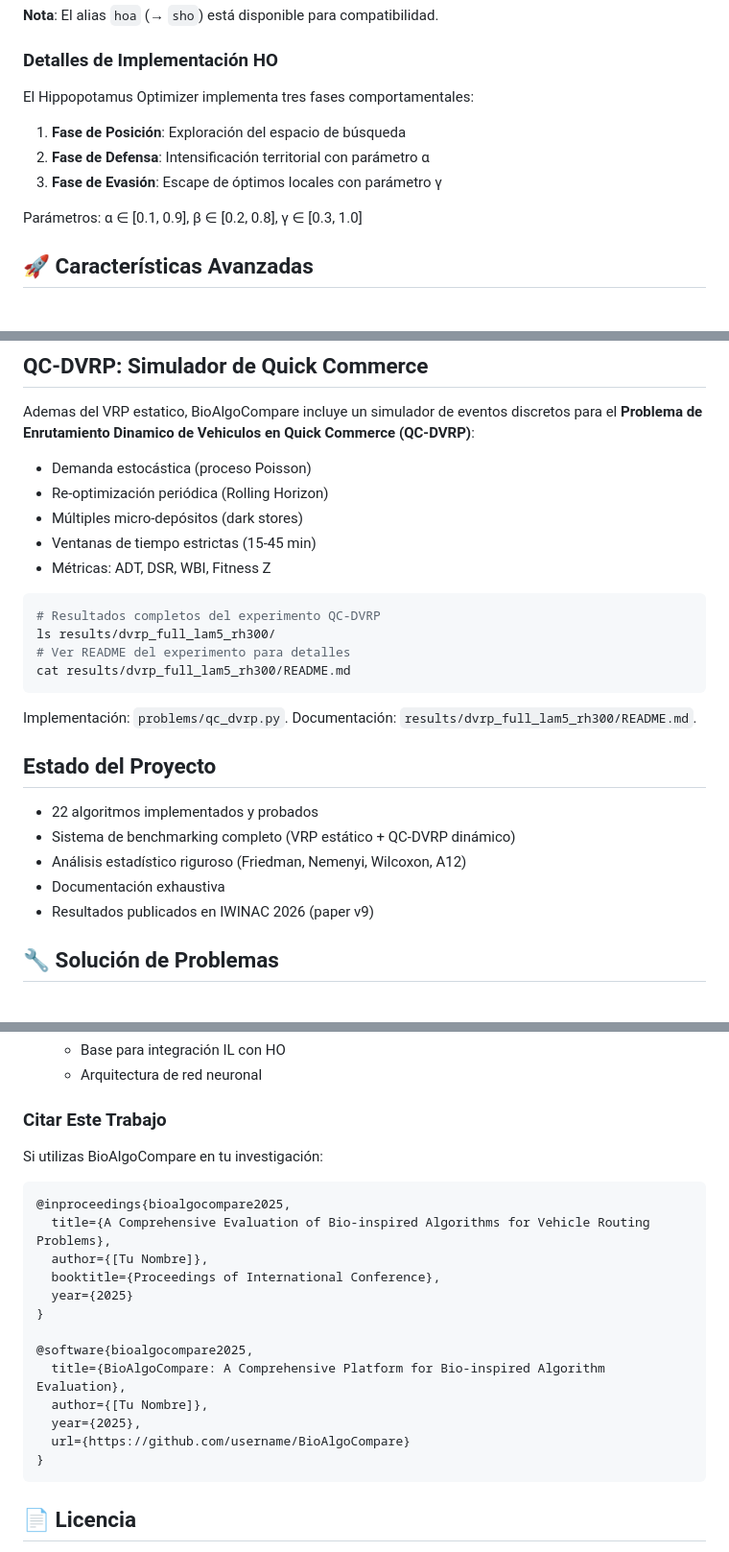
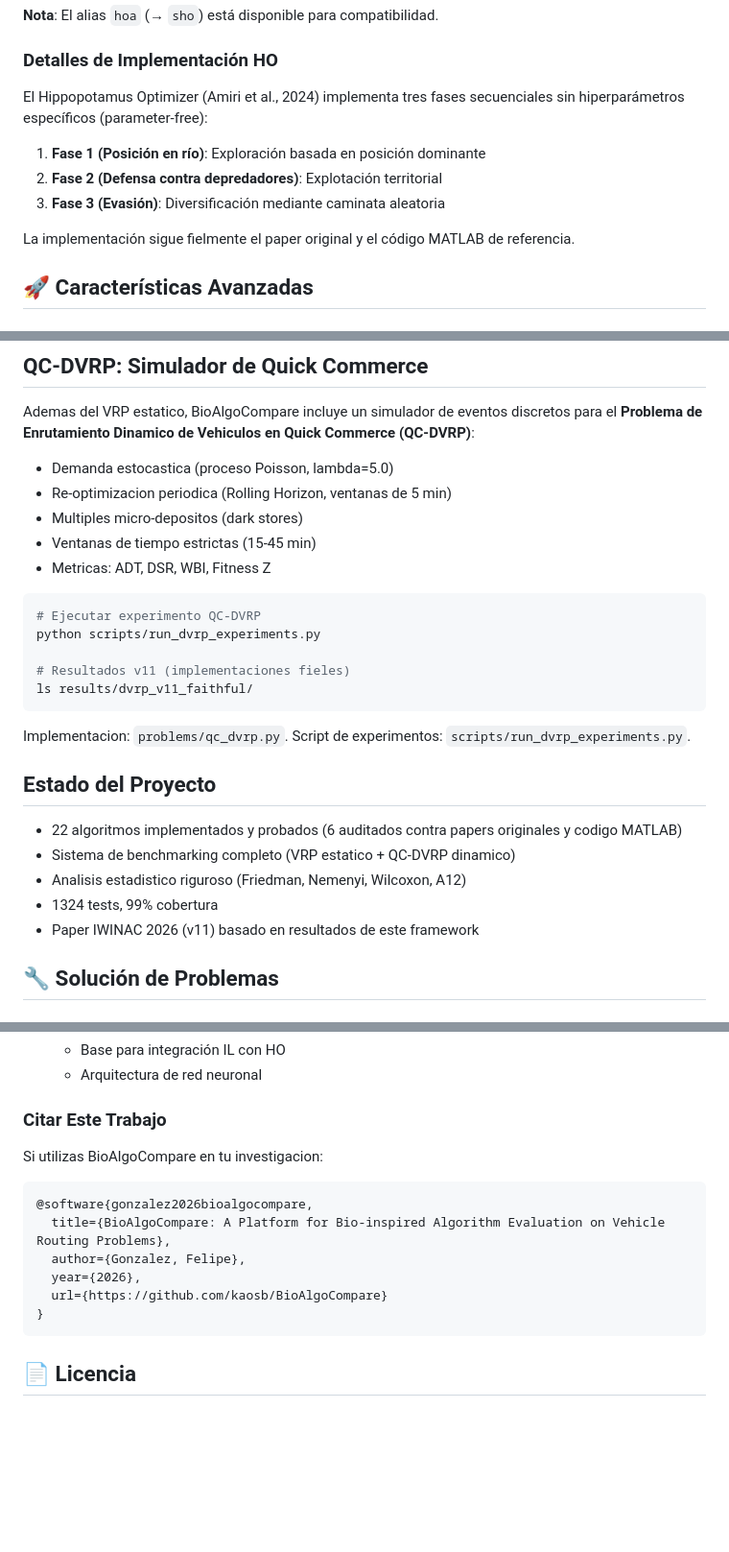
Before and after one commit to kaosb/BioAlgoCompare, a Markdown page: README.md, 3 parts joined by grey strips. Shown at 96% size. Drawn GitHub-style; blank space fills up the shorter version.

Commit message:
docs: update README.md with current project state
- Badges: tests 1236→1324, coverage 93→99%
- HO description: update to parameter-free 3-phase (Amiri et al. 2024)
- Coverage section: 92→99%, remove outdated gap details
- QC-DVRP section: fix HTML entities, update to dvrp_v11_faithful
- Estado del Proyecto: reference IWINAC v11, add audit note
- Citation: update with actual author and repo URL
- Fix misc encoding issues (HTML entities → plain text)

Co-Authored-By: Claude <noreply@anthropic.com>

````diff
--- a/README.md
+++ b/README.md
@@ -554,13 +554,13 @@ El proyecto implementa **22 algoritmos metaheurísticos únicos** (20 bioinspira
 
 ### Detalles de Implementación HO
 
-El Hippopotamus Optimizer implementa tres fases comportamentales:
+El Hippopotamus Optimizer (Amiri et al., 2024) implementa tres fases secuenciales sin hiperparámetros específicos (parameter-free):
 
-1. **Fase de Posición**: Exploración del espacio de búsqueda
-2. **Fase de Defensa**: Intensificación territorial con parámetro α
-3. **Fase de Evasión**: Escape de óptimos locales con parámetro γ
+1. **Fase 1 (Posición en río)**: Exploración basada en posición dominante
+2. **Fase 2 (Defensa contra depredadores)**: Explotación territorial
+3. **Fase 3 (Evasión)**: Diversificación mediante caminata aleatoria
 
-Parámetros: α ∈ [0.1, 0.9], β ∈ [0.2, 0.8], γ ∈ [0.3, 1.0]
+La implementación sigue fielmente el paper original y el código MATLAB de referencia.
 
 ## 🚀 Características Avanzadas
 
@@ -973,28 +967,29 @@ Ver [Guía de Contribución](docs/development/contribution.md) para más detalle
 
 Ademas del VRP estatico, BioAlgoCompare incluye un simulador de eventos discretos para el **Problema de Enrutamiento Dinamico de Vehiculos en Quick Commerce (QC-DVRP)**:
 
-- Demanda estoc&aacute;stica (proceso Poisson)
-- Re-optimizaci&oacute;n peri&oacute;dica (Rolling Horizon)
-- M&uacute;ltiples micro-dep&oacute;sitos (dark stores)
+- Demanda estocastica (proceso Poisson, lambda=5.0)
+- Re-optimizacion periodica (Rolling Horizon, ventanas de 5 min)
+- Multiples micro-depositos (dark stores)
 - Ventanas de tiempo estrictas (15-45 min)
-- M&eacute;tricas: ADT, DSR, WBI, Fitness Z
+- Metricas: ADT, DSR, WBI, Fitness Z
 
 ```bash
-# Resultados completos del experimento QC-DVRP
-ls results/dvrp_full_lam5_rh300/
-# Ver README del experimento para detalles
-cat results/dvrp_full_lam5_rh300/README.md
+# Ejecutar experimento QC-DVRP
+python scripts/run_dvrp_experiments.py
+
+# Resultados v11 (implementaciones fieles)
+ls results/dvrp_v11_faithful/
 ```
 
-Implementaci&oacute;n: `problems/qc_dvrp.py`. Documentaci&oacute;n: `results/dvrp_full_lam5_rh300/README.md`.
+Implementacion: `problems/qc_dvrp.py`. Script de experimentos: `scripts/run_dvrp_experiments.py`.
 
 ## Estado del Proyecto
 
-- 22 algoritmos implementados y probados
-- Sistema de benchmarking completo (VRP est&aacute;tico + QC-DVRP din&aacute;mico)
-- An&aacute;lisis estad&iacute;stico riguroso (Friedman, Nemenyi, Wilcoxon, A12)
-- Documentaci&oacute;n exhaustiva
-- Resultados publicados en IWINAC 2026 (paper v9)
+- 22 algoritmos implementados y probados (6 auditados contra papers originales y codigo MATLAB)
+- Sistema de benchmarking completo (VRP estatico + QC-DVRP dinamico)
+- Analisis estadistico riguroso (Friedman, Nemenyi, Wilcoxon, A12)
+- 1324 tests, 99% cobertura
+- Paper IWINAC 2026 (v11) basado en resultados de este framework
 
 ## 🔧 Solución de Problemas
 
@@ -1144,21 +1139,14 @@ Si encuentras un bug, incluye:
 
 ### Citar Este Trabajo
 
-Si utilizas BioAlgoCompare en tu investigación:
+Si utilizas BioAlgoCompare en tu investigacion:
 
 ```bibtex
-@inproceedings{bioalgocompare2025,
-  title={A Comprehensive Evaluation of Bio-inspired Algorithms for Vehicle Routing Problems},
-  author={[Tu Nombre]},
-  booktitle={Proceedings of International Conference},
-  year={2025}
-}
-
-@software{bioalgocompare2025,
-  title={BioAlgoCompare: A Comprehensive Platform for Bio-inspired Algorithm Evaluation},
-  author={[Tu Nombre]},
-  year={2025},
-  url={https://github.com/username/BioAlgoCompare}
+@software{gonzalez2026bioalgocompare,
+  title={BioAlgoCompare: A Platform for Bio-inspired Algorithm Evaluation on Vehicle Routing Problems},
+  author={Gonzalez, Felipe},
+  year={2026},
+  url={https://github.com/kaosb/BioAlgoCompare}
 }
 ```
 
````
Also changed, not shown: other parts of README.md (+5 -11 lines).
